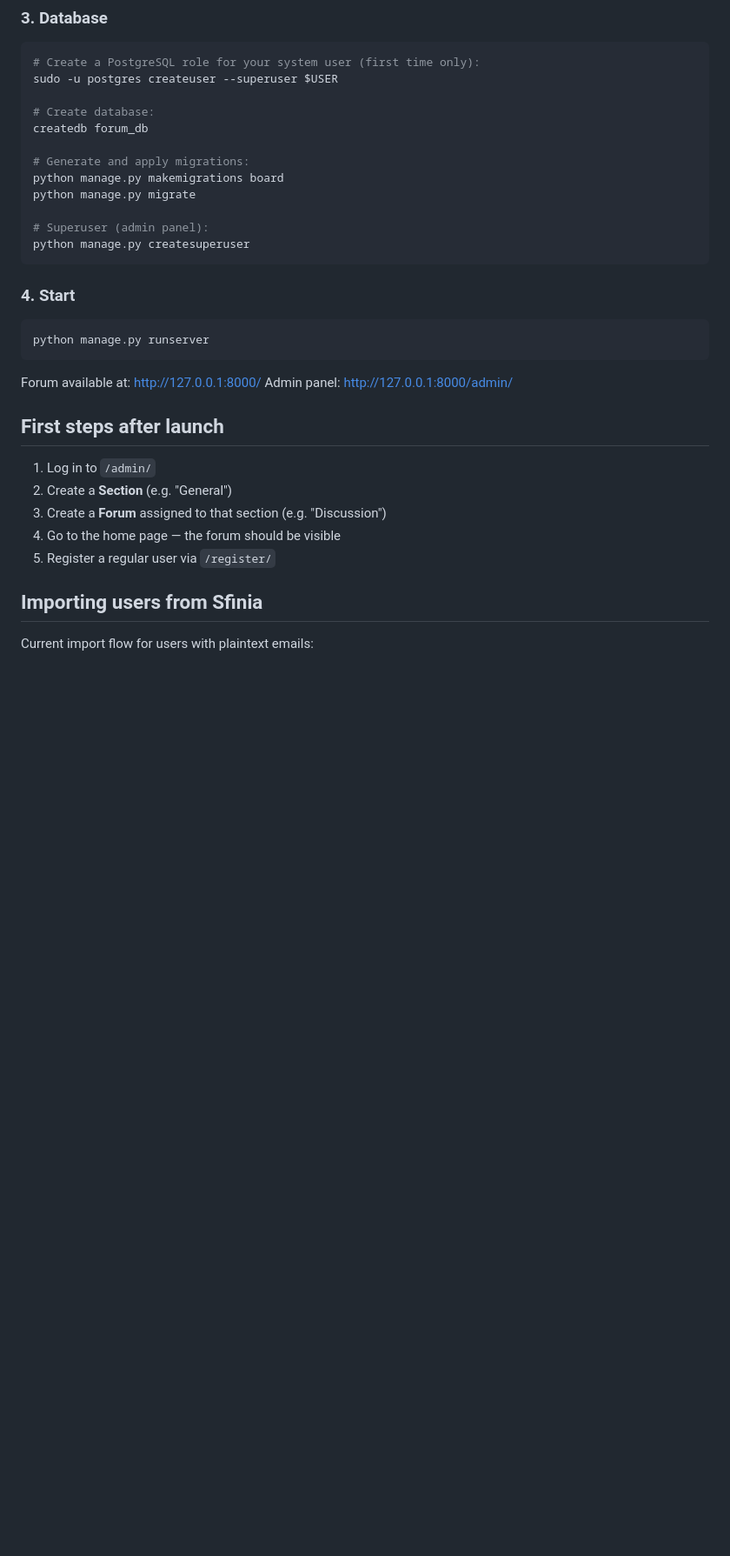
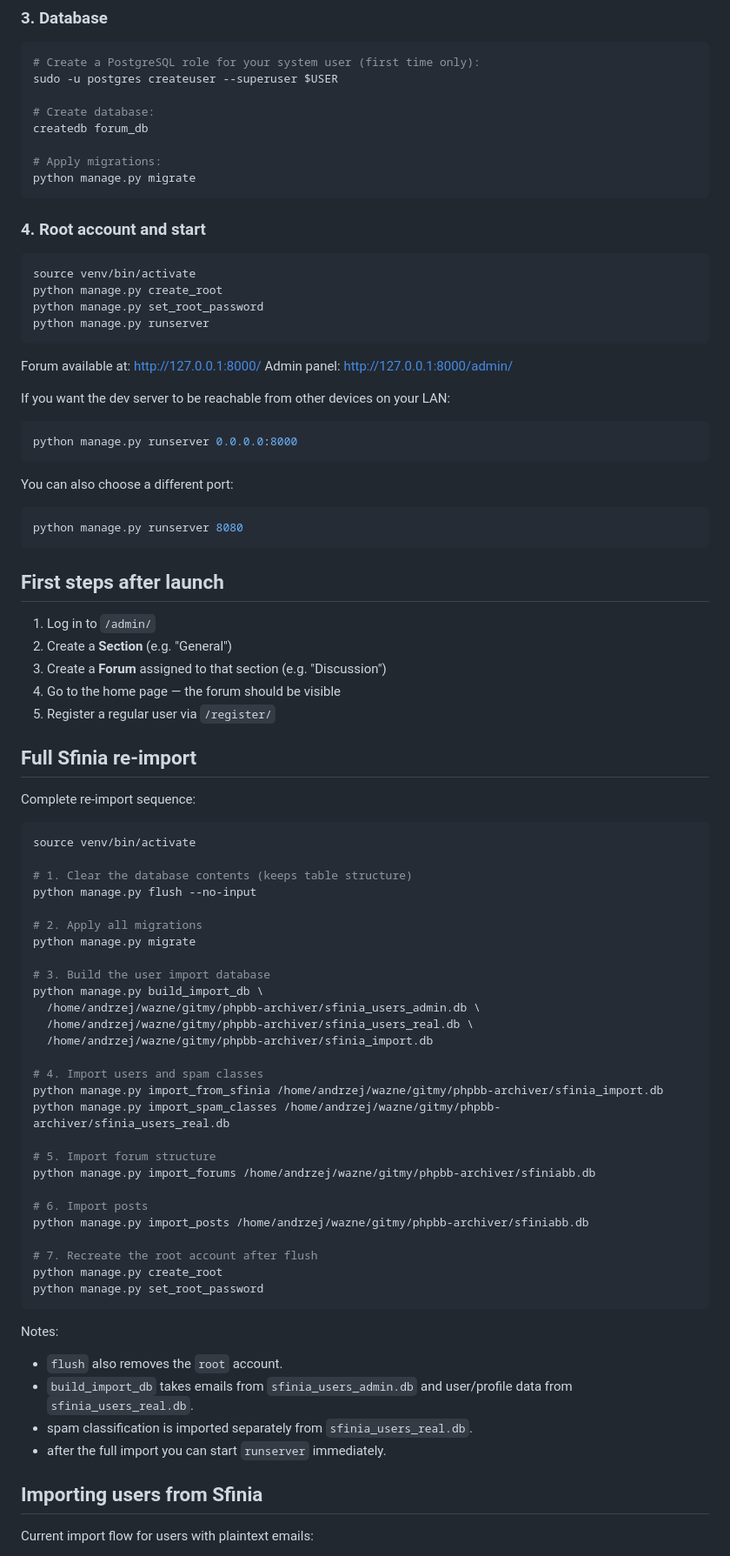
Before and after one commit to eudahub/eudaBB, a Markdown page: README.md, the part around one of its changes. Shown at 87% size. Drawn GitHub-style; blank space fills up the shorter version.

````diff
--- a/README.md
+++ b/README.md
@@ -88,22 +88,33 @@ sudo -u postgres createuser --superuser $USER
 # Create database:
 createdb forum_db
 
-# Generate and apply migrations:
-python manage.py makemigrations board
+# Apply migrations:
 python manage.py migrate
-
-# Superuser (admin panel):
-python manage.py createsuperuser
 ```
 
-### 4. Start
+### 4. Root account and start
 
 ```bash
+source venv/bin/activate
+python manage.py create_root
+python manage.py set_root_password
 python manage.py runserver
 ```
 
 Forum available at: http://127.0.0.1:8000/
 Admin panel: http://127.0.0.1:8000/admin/
+
+If you want the dev server to be reachable from other devices on your LAN:
+
+```bash
+python manage.py runserver 0.0.0.0:8000
+```
+
+You can also choose a different port:
+
+```bash
+python manage.py runserver 8080
+```
 
 ## First steps after launch
 
@@ -112,6 +123,46 @@ Admin panel: http://127.0.0.1:8000/admin/
 3. Create a **Forum** assigned to that section (e.g. "Discussion")
 4. Go to the home page — the forum should be visible
 5. Register a regular user via `/register/`
+
+## Full Sfinia re-import
+
+Complete re-import sequence:
+
+```bash
+source venv/bin/activate
+
+# 1. Clear the database contents (keeps table structure)
+python manage.py flush --no-input
+
+# 2. Apply all migrations
+python manage.py migrate
+
+# 3. Build the user import database
+python manage.py build_import_db \
+  /home/andrzej/wazne/gitmy/phpbb-archiver/sfinia_users_admin.db \
+  /home/andrzej/wazne/gitmy/phpbb-archiver/sfinia_users_real.db \
+  /home/andrzej/wazne/gitmy/phpbb-archiver/sfinia_import.db
+
+# 4. Import users and spam classes
+python manage.py import_from_sfinia /home/andrzej/wazne/gitmy/phpbb-archiver/sfinia_import.db
+python manage.py import_spam_classes /home/andrzej/wazne/gitmy/phpbb-archiver/sfinia_users_real.db
+
+# 5. Import forum structure
+python manage.py import_forums /home/andrzej/wazne/gitmy/phpbb-archiver/sfiniabb.db
+
+# 6. Import posts
+python manage.py import_posts /home/andrzej/wazne/gitmy/phpbb-archiver/sfiniabb.db
+
+# 7. Recreate the root account after flush
+python manage.py create_root
+python manage.py set_root_password
+```
+
+Notes:
+- `flush` also removes the `root` account.
+- `build_import_db` takes emails from `sfinia_users_admin.db` and user/profile data from `sfinia_users_real.db`.
+- spam classification is imported separately from `sfinia_users_real.db`.
+- after the full import you can start `runserver` immediately.
 
 ## Importing users from Sfinia
 
````
Also changed, not shown: other parts of README.md (+61 -3 lines), README_pl.md (+118 -9 lines).
